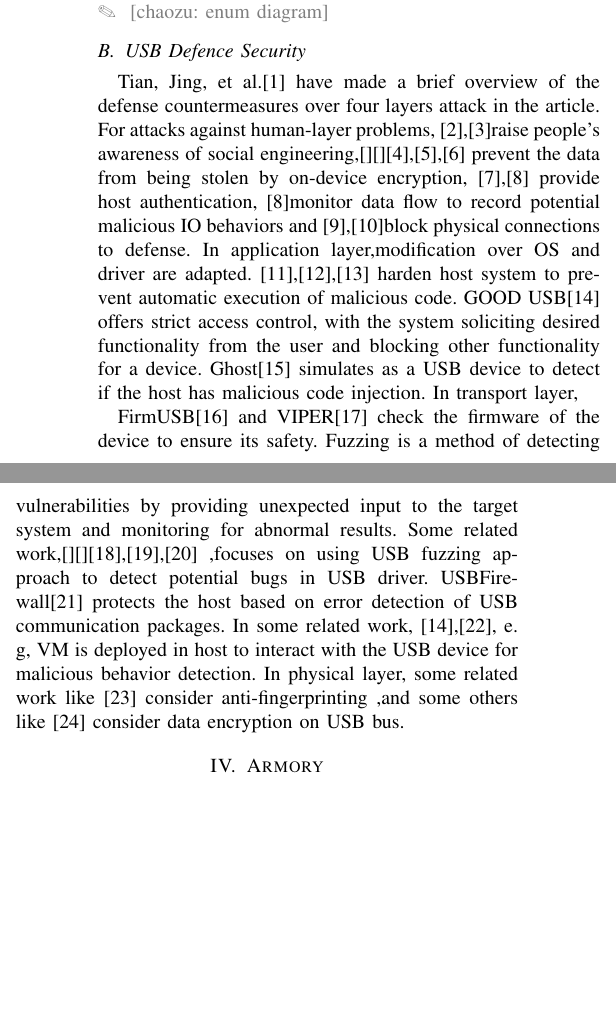
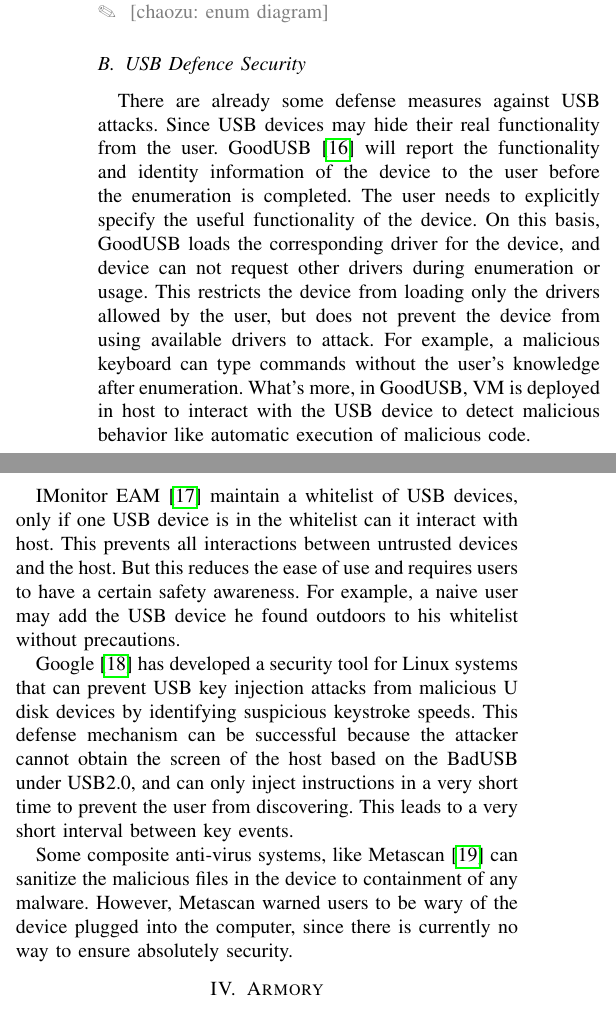
Before and after one commit to jwnhy/WOOT-BadUSB-C, a LaTeX paper (WOOT/BadUSBC.tex, which reads WOOT/Files/related_work.tex): two parts of the columns of page 2 of 4, joined at a grey line, cut so that both start at the same text, the shorter picture padded with empty space. Compiled offline with pdfLaTeX; a missing font is replaced by an installed copy or a similar font; a LaTeX package or settings file that is missing is left out.

Commit message:
update defence

```diff
--- a/WOOT/Files/related_work.tex
+++ b/WOOT/Files/related_work.tex
@@ -23,6 +23,10 @@ Since USB 3.1 was introduced with USB Type-C in 2013, display port and HDMI conn
 
 \subsection{USB Defence Security}
 
-Tian, Jing, et al.[1] have made a brief overview of the defense countermeasures over four layers attack in the article. For attacks against human-layer problems, [2],[3]raise people's awareness of social engineering,[][][4],[5],[6] prevent the data from being stolen by on-device encryption, [7],[8] provide host authentication, [8]monitor data flow to record potential malicious IO behaviors and [9],[10]block physical connections to defense. In application layer,modification over OS and driver are adapted. [11],[12],[13] harden  host system to prevent automatic execution of malicious code. GOOD USB[14] offers strict access control, with the system soliciting desired functionality from the user and blocking other functionality for a device. Ghost[15] simulates as a USB device to detect if the host has malicious code injection. In transport layer,
+There are already some defense measures against USB attacks. Since USB devices may hide their real functionality from the user. GoodUSB\cite{tian2015defending} will report the functionality and identity information of the device to the user before the enumeration is completed. The user needs to explicitly specify the useful functionality of the device. On this basis, GoodUSB loads the corresponding driver for the device, and device can not request other drivers during enumeration or usage. This restricts the device from loading only the drivers allowed by the user, but does not prevent the device from using available drivers to attack. For example, a malicious keyboard can type commands without the user's knowledge after enumeration. What's more, in GoodUSB, VM is deployed in host to interact with the USB device to detect malicious behavior like automatic execution of malicious code.
 
-FirmUSB[16] and VIPER[17] check the firmware of the device to ensure its safety. Fuzzing is a method of detecting vulnerabilities by providing unexpected input to the target system and monitoring for abnormal results. Some related work,[][][18],[19],[20] ,focuses on using USB fuzzing approach to detect potential bugs in USB driver. USBFirewall[21] protects the host based on error detection of USB communication packages. In some related work, [14],[22], e. g, VM is deployed in host to interact with the USB device for malicious behavior detection. In physical layer, some related work like [23] consider anti-fingerprinting ,and some others like [24] consider data encryption on USB bus.
+IMonitor EAM\cite{IMonitor} maintain a whitelist of USB devices, only if one USB device is in the whitelist can it interact with host. This prevents all interactions between untrusted devices and the host. But this reduces the ease of use and requires users to have a certain safety awareness. For example, a naive user may add the USB device he found outdoors to his whitelist without precautions.
+
+Google\cite{Googleukip} has developed a security tool for Linux systems that can prevent USB key injection attacks from malicious U disk devices by identifying suspicious keystroke speeds. This defense mechanism can be successful because the attacker cannot obtain the screen of the host based on the BadUSB under USB2.0, and can only inject instructions in a very short time to prevent the user from discovering. This leads to a very short interval between key events.
+
+Some composite anti-virus systems, like Metascan\cite{OPSWAT} can sanitize the malicious files in the device to containment of any malware. However, Metascan warned users to be wary of the device plugged into the computer, since there is currently no way to ensure absolutely security.
```
Also changed, not shown: WOOT/BadUSBC.bib (+10 -0 lines).
